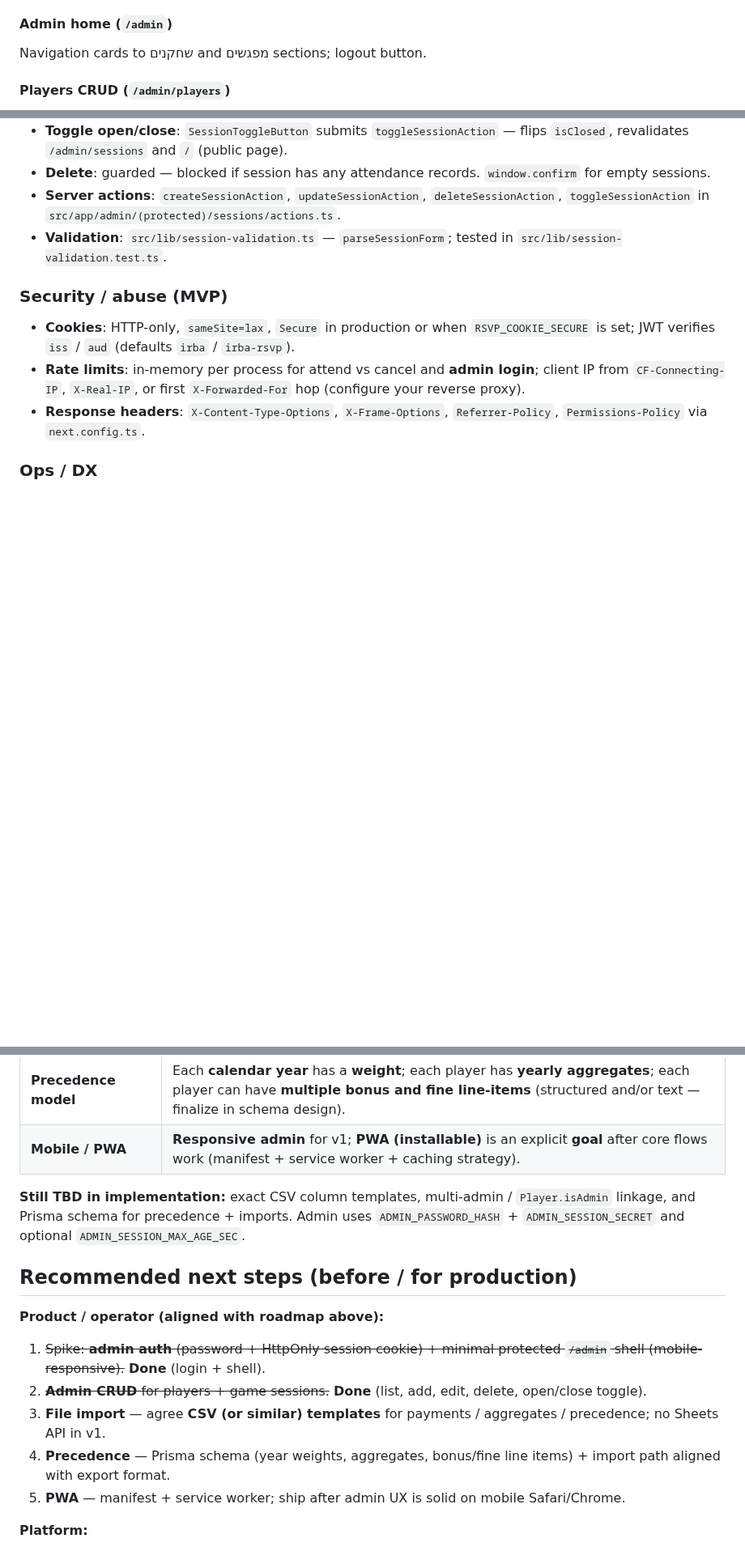
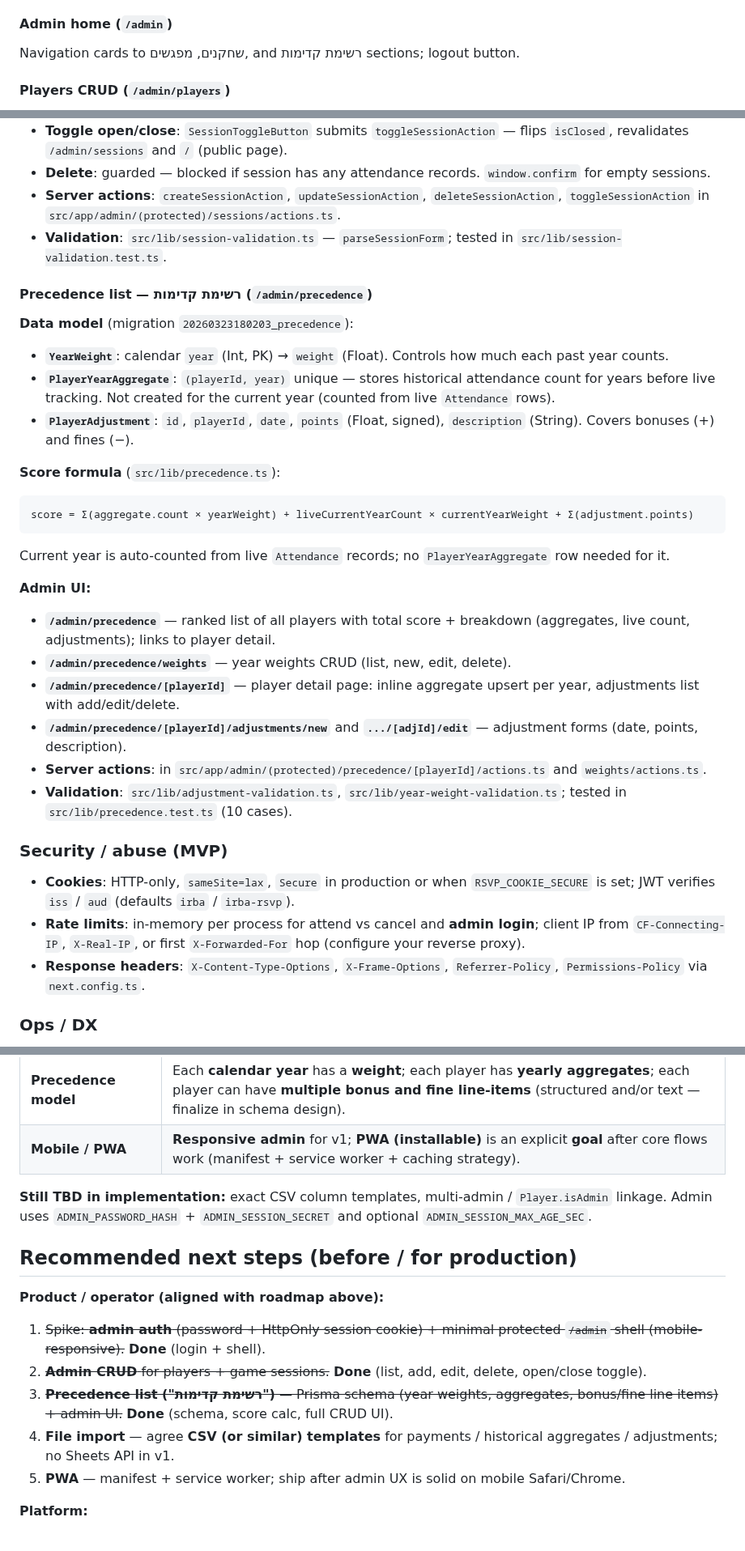
Before and after one commit to avivais/irba, a Markdown page: PROJECT_STATE.md, 3 parts joined by grey strips. Shown at 81% size. Rendered like a GitHub page; blank space fills up the shorter version.

Commit message:
docs: update PROJECT_STATE.md — precedence list complete
Documents the new schema (YearWeight, PlayerYearAggregate, PlayerAdjustment),
score formula, admin UI routes, and test coverage. Marks precedence as done in
the roadmap; next focus is file import pipeline.

Co-Authored-By: Claude Sonnet 4.6 <noreply@anthropic.com>

````diff
--- a/PROJECT_STATE.md
+++ b/PROJECT_STATE.md
@@ -55,7 +55,7 @@ Self-hosted web app for **Ilan Ramon Basketball Association (IRBA)** — moving
 
 #### Admin home (`/admin`)
 
-Navigation cards to שחקנים and מפגשים sections; logout button.
+Navigation cards to שחקנים, מפגשים, and רשימת קדימות sections; logout button.
 
 #### Players CRUD (`/admin/players`)
 
@@ -76,6 +76,27 @@ Navigation cards to שחקנים and מפגשים sections; logout button.
 - **Server actions**: `createSessionAction`, `updateSessionAction`, `deleteSessionAction`, `toggleSessionAction` in `src/app/admin/(protected)/sessions/actions.ts`.
 - **Validation**: `src/lib/session-validation.ts` — `parseSessionForm`; tested in `src/lib/session-validation.test.ts`.
 
+#### Precedence list — רשימת קדימות (`/admin/precedence`)
+
+**Data model** (migration `20260323180203_precedence`):
+- **`YearWeight`**: calendar `year` (Int, PK) → `weight` (Float). Controls how much each past year counts.
+- **`PlayerYearAggregate`**: `(playerId, year)` unique — stores historical attendance count for years before live tracking. Not created for the current year (counted from live `Attendance` rows).
+- **`PlayerAdjustment`**: `id`, `playerId`, `date`, `points` (Float, signed), `description` (String). Covers bonuses (+) and fines (−).
+
+**Score formula** (`src/lib/precedence.ts`):
+```
+score = Σ(aggregate.count × yearWeight) + liveCurrentYearCount × currentYearWeight + Σ(adjustment.points)
+```
+Current year is auto-counted from live `Attendance` records; no `PlayerYearAggregate` row needed for it.
+
+**Admin UI:**
+- **`/admin/precedence`** — ranked list of all players with total score + breakdown (aggregates, live count, adjustments); links to player detail.
+- **`/admin/precedence/weights`** — year weights CRUD (list, new, edit, delete).
+- **`/admin/precedence/[playerId]`** — player detail page: inline aggregate upsert per year, adjustments list with add/edit/delete.
+- **`/admin/precedence/[playerId]/adjustments/new`** and **`.../[adjId]/edit`** — adjustment forms (date, points, description).
+- **Server actions**: in `src/app/admin/(protected)/precedence/[playerId]/actions.ts` and `weights/actions.ts`.
+- **Validation**: `src/lib/adjustment-validation.ts`, `src/lib/year-weight-validation.ts`; tested in `src/lib/precedence.test.ts` (10 cases).
+
 ### Security / abuse (MVP)
 
 - **Cookies**: HTTP-only, `sameSite=lax`, `Secure` in production or when `RSVP_COOKIE_SECURE` is set; JWT verifies `iss` / `aud` (defaults `irba` / `irba-rsvp`).
@@ -126,7 +148,7 @@ From the existing spreadsheet (screenshot on file): one row per player (name in
 | **Precedence model** | Each **calendar year** has a **weight**; each player has **yearly aggregates**; each player can have **multiple bonus and fine line-items** (structured and/or text — finalize in schema design). |
 | **Mobile / PWA** | **Responsive admin** for v1; **PWA (installable)** is an explicit **goal** after core flows work (manifest + service worker + caching strategy). |
 
-**Still TBD in implementation:** exact CSV column templates, multi-admin / `Player.isAdmin` linkage, and Prisma schema for precedence + imports. Admin uses `ADMIN_PASSWORD_HASH` + `ADMIN_SESSION_SECRET` and optional `ADMIN_SESSION_MAX_AGE_SEC`.
+**Still TBD in implementation:** exact CSV column templates, multi-admin / `Player.isAdmin` linkage. Admin uses `ADMIN_PASSWORD_HASH` + `ADMIN_SESSION_SECRET` and optional `ADMIN_SESSION_MAX_AGE_SEC`.
 
 ## Recommended next steps (before / for production)
 
@@ -134,8 +156,8 @@ From the existing spreadsheet (screenshot on file): one row per player (name in
 
 1. ~~Spike: **admin auth** (password + HttpOnly session cookie) + minimal protected `/admin` shell (mobile-responsive).~~ **Done** (login + shell).
 2. ~~**Admin CRUD** for players + game sessions.~~ **Done** (list, add, edit, delete, open/close toggle).
-3. **File import** — agree **CSV (or similar) templates** for payments / aggregates / precedence; no Sheets API in v1.
-4. **Precedence** — Prisma schema (year weights, aggregates, bonus/fine line items) + import path aligned with export format.
+3. ~~**Precedence list ("רשימת קדימות")** — Prisma schema (year weights, aggregates, bonus/fine line items) + admin UI.~~ **Done** (schema, score calc, full CRUD UI).
+4. **File import** — agree **CSV (or similar) templates** for payments / historical aggregates / adjustments; no Sheets API in v1.
 5. **PWA** — manifest + service worker; ship after admin UX is solid on mobile Safari/Chrome.
 
 **Platform:**
````
Also changed, not shown: other parts of PROJECT_STATE.md (+2 -1 lines).
